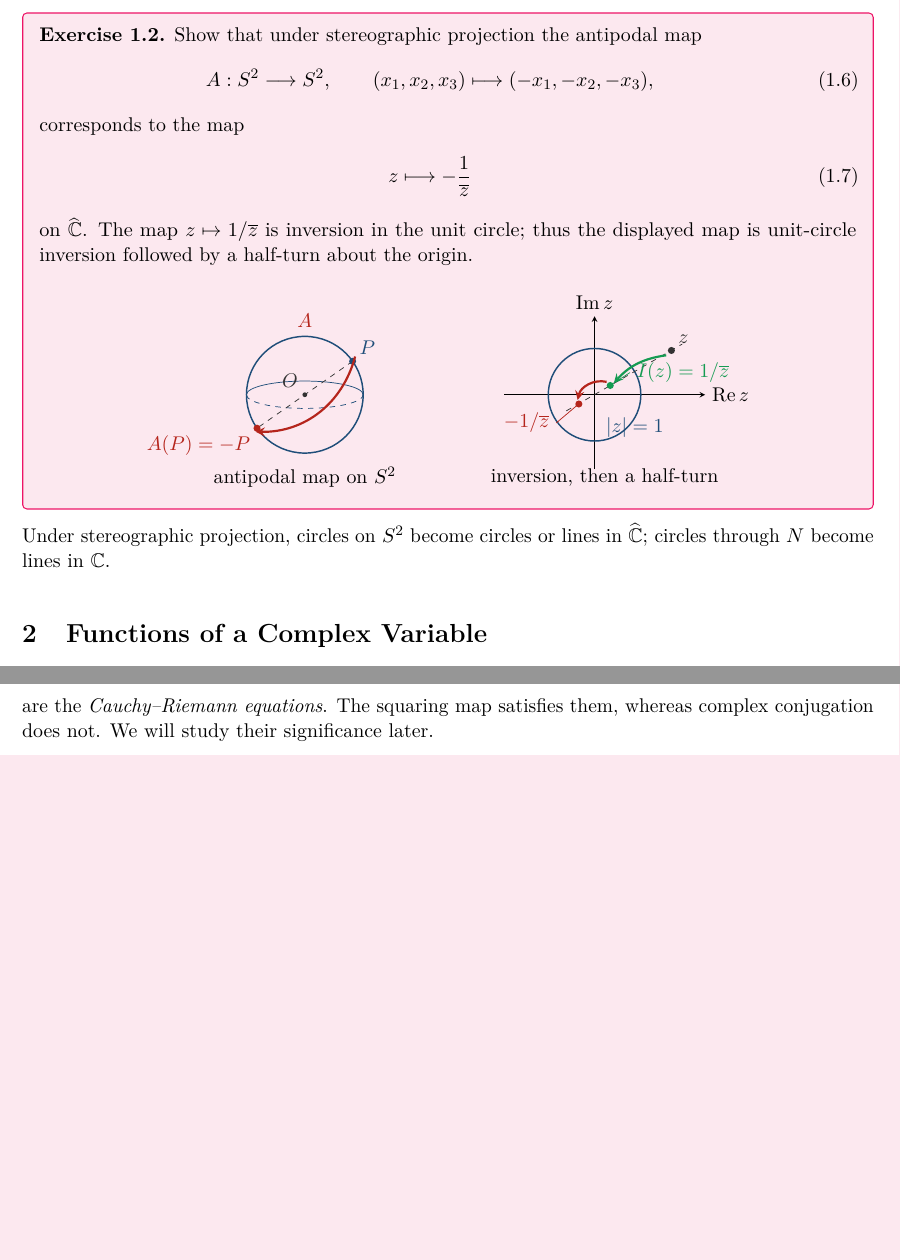
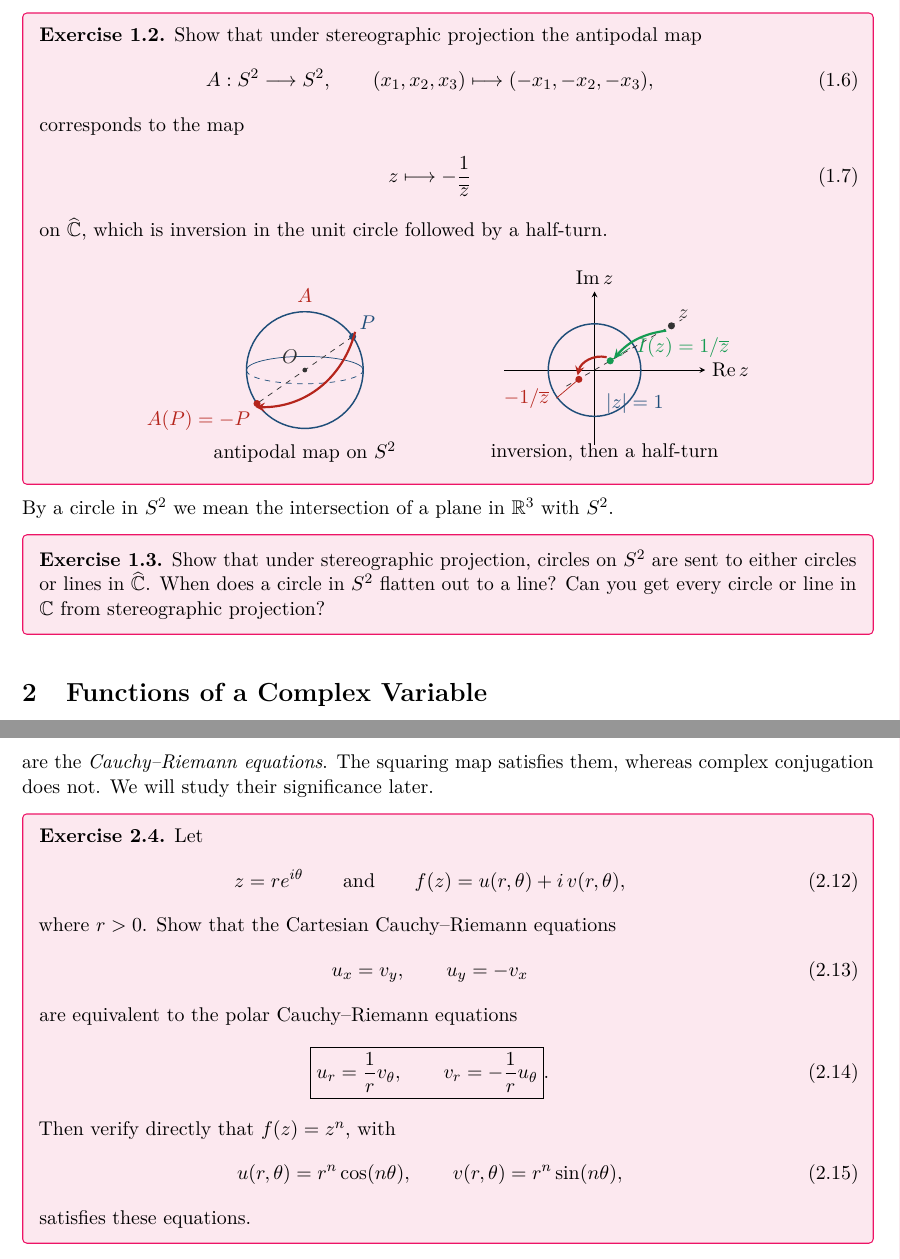
Before and after one commit to mmpatnaik/math411F26, a LaTeX document (notes/lecture-02.tex): two parts of pages 2 and 3 of 6, joined at a grey line, cut so that both start at the same text, the shorter picture padded with empty space. Compiled offline with pdfLaTeX.

Commit message:
Clarify stereographic projection and add exercises
Reworded the description of the antipodal/inversion map (inversion in unit circle followed by a half-turn). Replaced the brief remark about stereographic projection of circles with a precise definition of a circle on S^2 and an exercise asking when such circles map to lines and whether every circle/line arises. Added an exercise deriving the polar form of the Cauchy–Riemann equations and verifying them for f(z)=z^n. Minor spacing/formatting adjustments.

```diff
--- a/notes/lecture-02.tex
+++ b/notes/lecture-02.tex
@@ -164,9 +164,8 @@ corresponds to the map
 \be
   z\longmapsto-\frac{1}{\overline z}
 \ee
-on $\widehat\C$.  The map $z\mapsto 1/\overline z$ is inversion in the
-unit circle; thus the displayed map is unit-circle inversion followed by a
-half-turn about the origin.
+on $\widehat\C$, which  is inversion in the
+unit circle followed by a half-turn.
 
 \begin{center}
 \begin{tikzpicture}[scale=0.78,>=stealth]
@@ -219,10 +218,13 @@ half-turn about the origin.
 \end{tikzpicture}
 \end{center}
 \end{exercise}
-Under
-stereographic projection, circles on $S^2$ become circles or lines in
-$\widehat\C$; circles through $N$ become lines in $\C$.
 
+
+By a circle in $S^2$ we mean the intersection of a plane in $\R^3$ with $S^2$.
+
+\begin{exercise} Show that under stereographic projection, circles on $S^2$ are sent to either circles or lines in $\widehat\C$. When does a circle in $S^2$ flatten out to a line? Can you get every circle or line in $\C$ from stereographic projection?
+
+\end{exercise}
 \section{Functions of a Complex Variable}
 
 Let $S\subseteq\C$.  A function of a complex variable is a map
@@ -303,6 +305,37 @@ The relations
 are the \emph{Cauchy--Riemann equations}.  The squaring map satisfies them,
 whereas complex conjugation does not.  We will study their significance
 later.
+
+
+\begin{exercise}
+	Let
+	\be
+	z=re^{i\theta}
+	\qquad\text{and}\qquad
+	f(z)=u(r,\theta)+i\,v(r,\theta),
+	\ee
+	where $r>0$.  Show that the Cartesian Cauchy--Riemann equations
+	\be
+	u_x=v_y,
+	\qquad
+	u_y=-v_x
+	\ee
+	are equivalent to the polar Cauchy--Riemann equations
+	\be
+	\boxed{
+		u_r=\frac{1}{r}v_\theta,
+		\qquad
+		v_r=-\frac{1}{r}u_\theta
+	}.
+	\ee
+	Then verify directly that $f(z)=z^n$, with
+	\be
+	u(r,\theta)=r^n\cos(n\theta),
+	\qquad
+	v(r,\theta)=r^n\sin(n\theta),
+	\ee
+	satisfies these equations.
+\end{exercise}
 
 \section{Visualizing Complex-Valued Functions}
 
```
Also changed, not shown: notes/lecture-02.tex (2 more changed lines).
